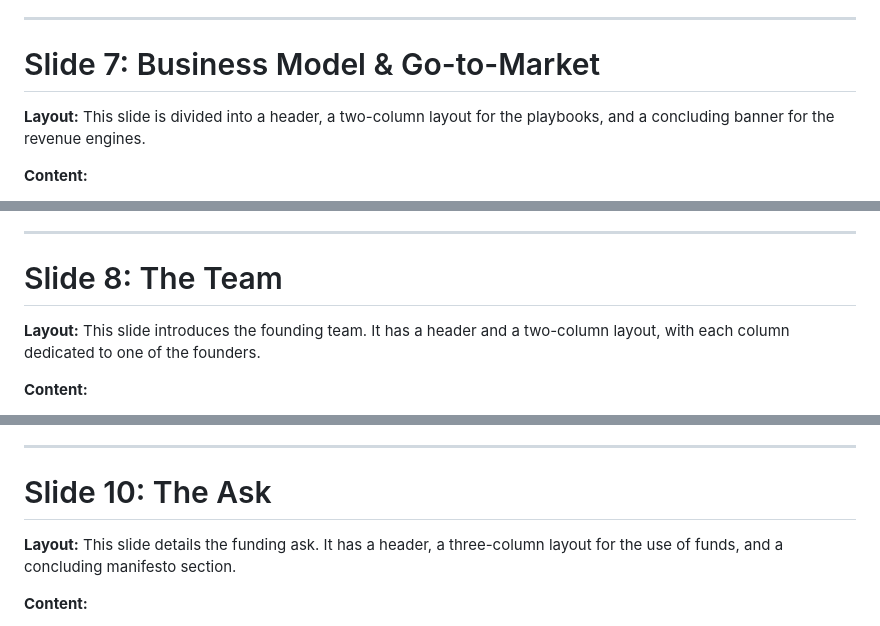
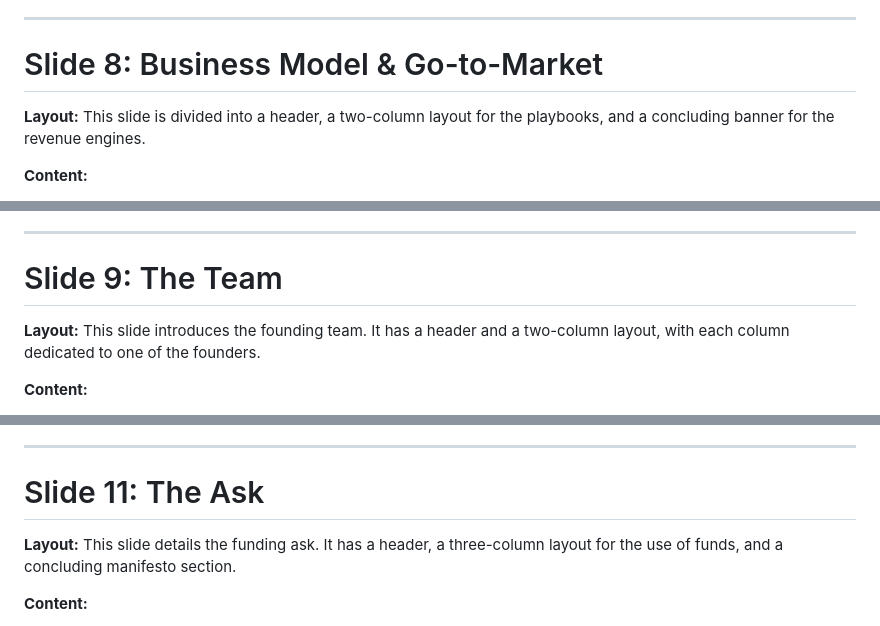
Before and after one commit to KCLogistics/railse-pitch-deck, a Markdown page: mockup.md, 3 parts joined by grey strips. Drawn GitHub-style.

```diff
--- a/mockup.md
+++ b/mockup.md
@@ -197,7 +222,7 @@ This slide is divided into a header, a two-column layout, and a concluding banne
 
 ---
 
-# Slide 7: Business Model & Go-to-Market
+# Slide 8: Business Model & Go-to-Market
 
 **Layout:**
 This slide is divided into a header, a two-column layout for the playbooks, and a concluding banner for the revenue engines.
@@ -240,8 +265,7 @@ This slide is divided into a header, a two-column layout for the playbooks, and
 
 ---
 
-
-# Slide 8: The Team
+# Slide 9: The Team
 
 **Layout:**
 This slide introduces the founding team. It has a header and a two-column layout, with each column dedicated to one of the founders.
@@ -309,7 +333,7 @@ This slide presents the company's vision. It has a header, a two-column layout f
 
 ---
 
-# Slide 10: The Ask
+# Slide 11: The Ask
 
 **Layout:**
 This slide details the funding ask. It has a header, a three-column layout for the use of funds, and a concluding manifesto section.
```
Also changed, not shown: other parts of mockup.md (+30 -5 lines).
